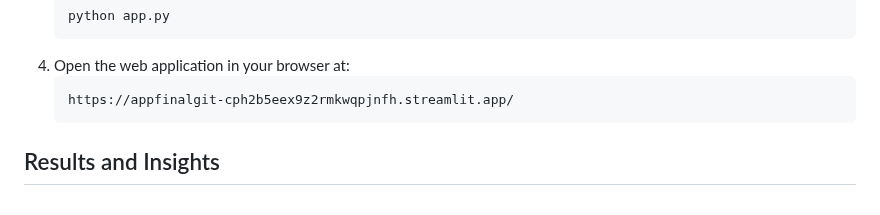
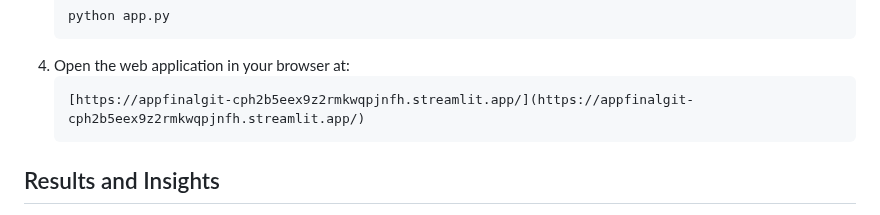
Before and after one commit to JYOTHY-DAS/PMFBY_FinalSubmission, a Markdown page: README.md, the part around the change. Drawn GitHub-style.

````diff
--- a/README.md
+++ b/README.md
@@ -60,7 +60,7 @@ PMFBY-Forecasting/
    ```
 4. Open the web application in your browser at:
    ```
-   https://appfinalgit-cph2b5eex9z2rmkwqpjnfh.streamlit.app/
+   [https://appfinalgit-cph2b5eex9z2rmkwqpjnfh.streamlit.app/](https://appfinalgit-cph2b5eex9z2rmkwqpjnfh.streamlit.app/)
    ```
 
 ## Results and Insights
````
